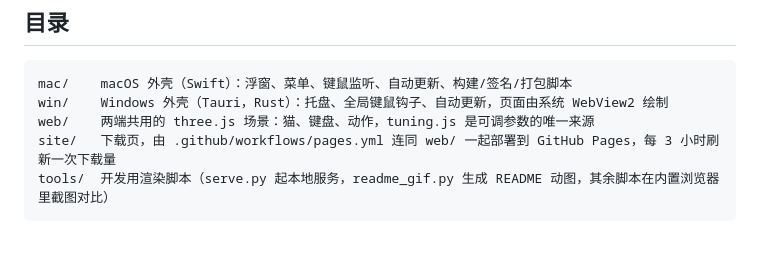
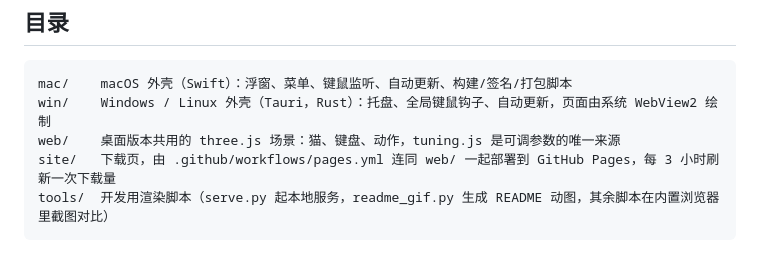
Before and after one commit to 10wdldw/KeyCat, a Markdown page: README.md, the part around one of its changes. Rendered like a GitHub page.

````diff
--- a/README.md
+++ b/README.md
@@ -50,8 +78,8 @@ mac 和 Windows 共用一个 Release，两边产物都要上传，否则另一
 
 ```
 mac/    macOS 外壳（Swift）：浮窗、菜单、键鼠监听、自动更新、构建/签名/打包脚本
-win/    Windows 外壳（Tauri，Rust）：托盘、全局键鼠钩子、自动更新，页面由系统 WebView2 绘制
-web/    两端共用的 three.js 场景：猫、键盘、动作，tuning.js 是可调参数的唯一来源
+win/    Windows / Linux 外壳（Tauri，Rust）：托盘、全局键鼠钩子、自动更新，页面由系统 WebView2 绘制
+web/    桌面版本共用的 three.js 场景：猫、键盘、动作，tuning.js 是可调参数的唯一来源
 site/   下载页，由 .github/workflows/pages.yml 连同 web/ 一起部署到 GitHub Pages，每 3 小时刷新一次下载量
 tools/  开发用渲染脚本（serve.py 起本地服务，readme_gif.py 生成 README 动图，其余脚本在内置浏览器里截图对比）
 ```
````
Also changed, not shown: other parts of README.md (+29 -1 lines), docs/screenshots/current-preview.png (added), docs/screenshots/ear-after.png (added), docs/screenshots/ear-before.png (added), 11 other files.
